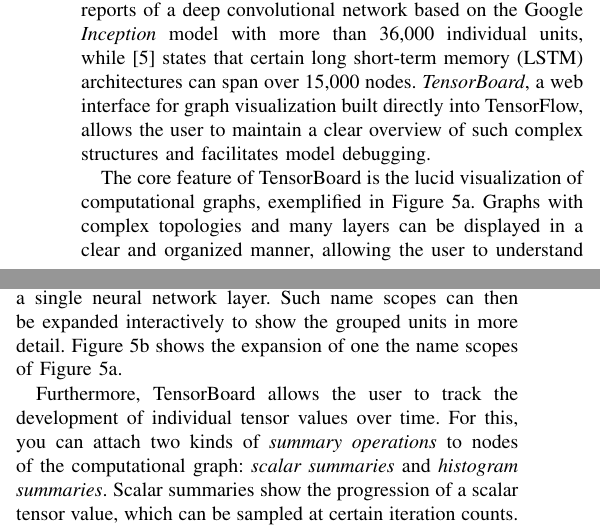
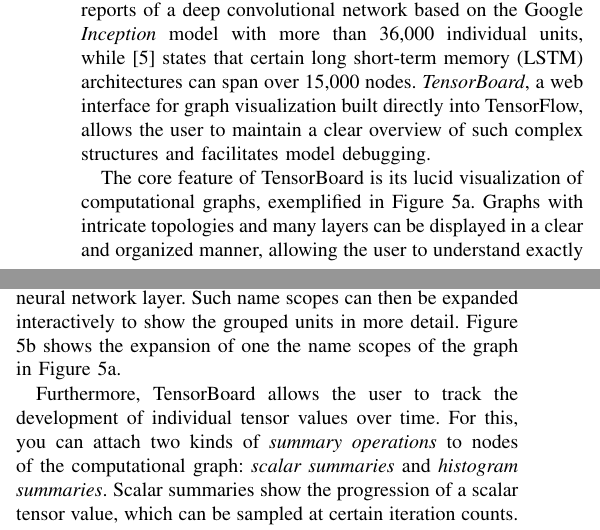
Before and after one commit to peter-can-write/tensorflow-paper, a LaTeX paper (paper.tex, which reads sections/section4.tex): two parts of the columns of page 5 of 8, joined at a grey line, cut so that both start at the same text. Compiled offline with pdfLaTeX.

Commit message:
Polished up section 4

```diff
--- a/sections/section4.tex
+++ b/sections/section4.tex
@@ -9,15 +9,15 @@
 directly into TensorFlow, allows the user to maintain a clear overview of such
 complex structures and facilitates model debugging.
 
-The core feature of TensorBoard is the lucid visualization of computational
-graphs, exemplified in Figure \ref{fig:tensorboard-a}. Graphs with complex
+The core feature of TensorBoard is its lucid visualization of computational
+graphs, exemplified in Figure \ref{fig:tensorboard-a}. Graphs with intricate
 topologies and many layers can be displayed in a clear and organized manner,
 allowing the user to understand exactly how data flows through it. Especially
 useful is TensorBoard's notion of \emph{name scopes}, whereby nodes or entire
 subgraphs may be grouped into one visual block, such as a single neural network
 layer. Such name scopes can then be expanded interactively to show the grouped
 units in more detail. Figure \ref{fig:tensorboard-b} shows the expansion of one
-the name scopes of Figure \ref{fig:tensorboard-a}.
+the name scopes of the graph in Figure \ref{fig:tensorboard-a}.
 
 Furthermore, TensorBoard allows the user to track the development of individual
 tensor values over time. For this, you can attach two kinds of \emph{summary
```
Also changed, not shown: paper.pdf.
